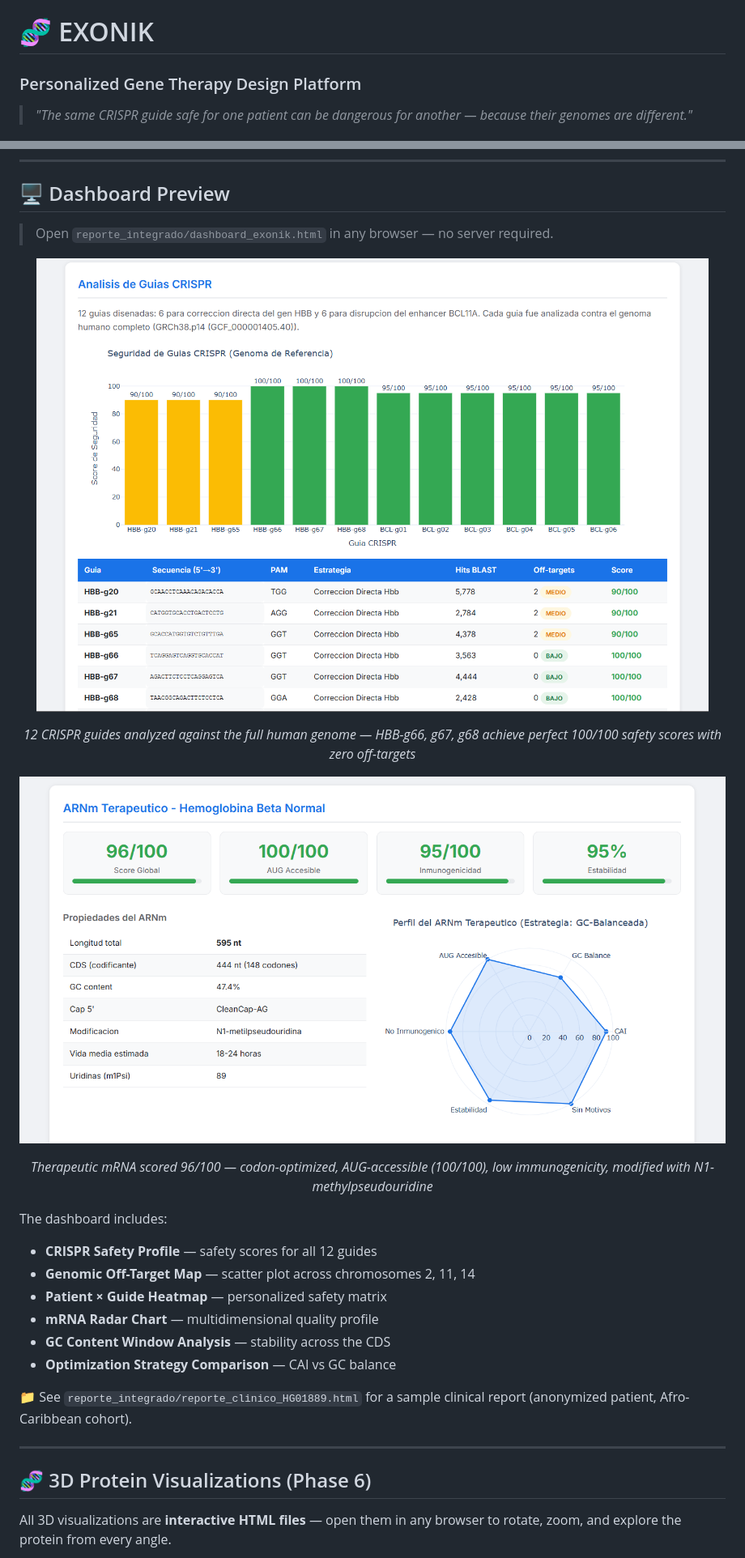
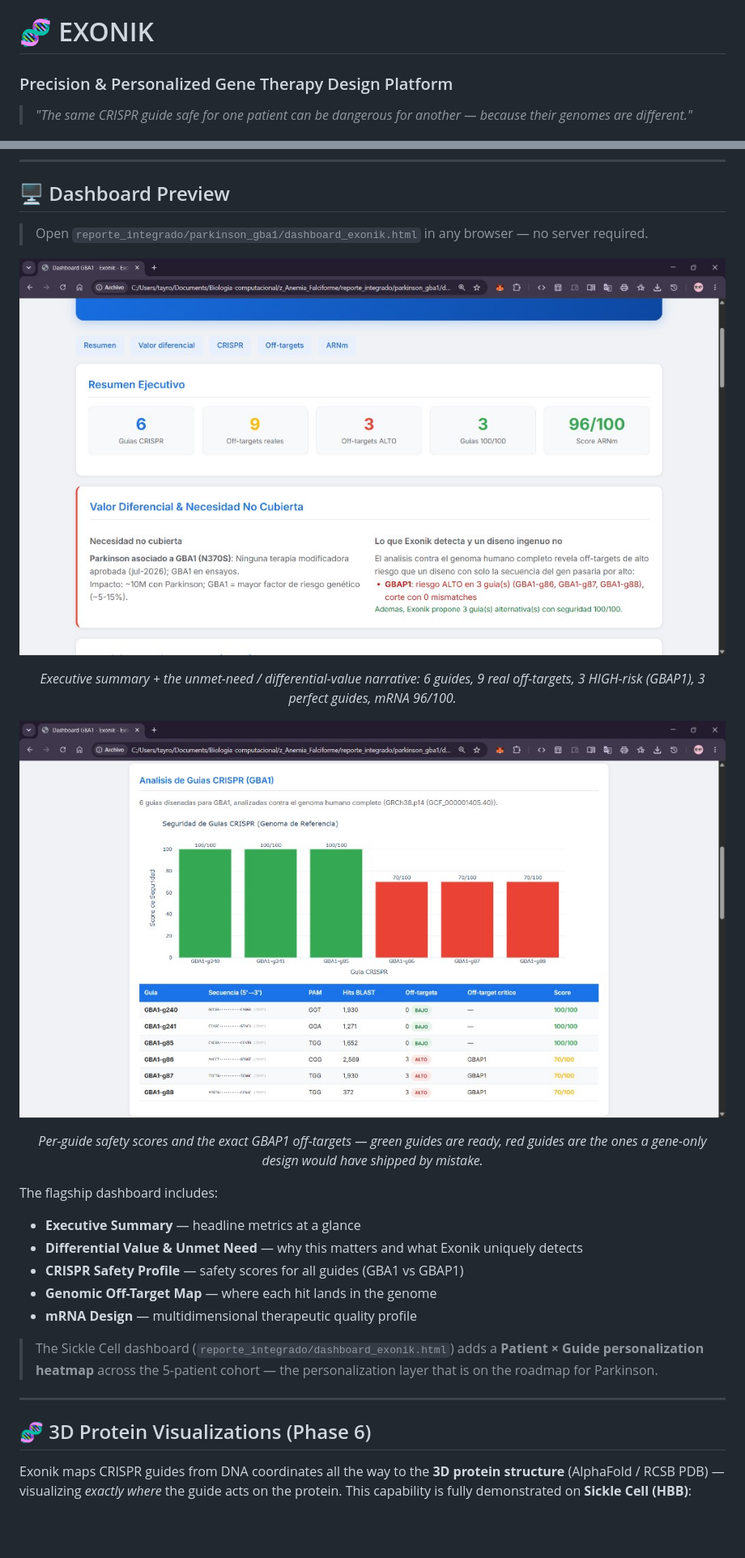
Before and after one commit to riche45/EXONIK, a Markdown page: README.md, 2 parts joined by grey strips. Shown at 81% size. GitHub-like rendering; pictures changed too: screenshots/Parkinson_Dashboard_CRISPR.png (added), screenshots/Parkinson_Dashboard_Resumen.png (added); blank space fills up the shorter version.

```diff
--- a/README.md
+++ b/README.md
@@ -1,5 +1,5 @@
 # 🧬 EXONIK
-### Personalized Gene Therapy Design Platform
+### Precision & Personalized Gene Therapy Design Platform
 
 > *"The same CRISPR guide safe for one patient can be dangerous for another — because their genomes are different."*
 
@@ -108,33 +168,32 @@ It combines:
 
 ## 🖥️ Dashboard Preview
 
-> Open `reporte_integrado/dashboard_exonik.html` in any browser — no server required.
+> Open `reporte_integrado/parkinson_gba1/dashboard_exonik.html` in any browser — no server required.
 
 <p align="center">
-  <img src="screenshots/Guia_CRISPR_Dashboard.png" alt="CRISPR Guide Safety Analysis" width="100%">
+  <img src="screenshots/Parkinson_Dashboard_Resumen.png" alt="Parkinson Executive Summary & Differential Value" width="100%">
 </p>
 
-<p align="center"><em>12 CRISPR guides analyzed against the full human genome — HBB-g66, g67, g68 achieve perfect 100/100 safety scores with zero off-targets</em></p>
+<p align="center"><em>Executive summary + the unmet-need / differential-value narrative: 6 guides, 9 real off-targets, 3 HIGH-risk (GBAP1), 3 perfect guides, mRNA 96/100.</em></p>
 
 <p align="center">
-  <img src="screenshots/ARNm_Dashboard.png" alt="Therapeutic mRNA Design Dashboard" width="100%">
+  <img src="screenshots/Parkinson_Dashboard_CRISPR.png" alt="Parkinson CRISPR Guide Analysis" width="100%">
 </p>
 
-<p align="center"><em>Therapeutic mRNA scored 96/100 — codon-optimized, AUG-accessible (100/100), low immunogenicity, modified with N1-methylpseudouridine</em></p>
+<p align="center"><em>Per-guide safety scores and the exact GBAP1 off-targets — green guides are ready, red guides are the ones a gene-only design would have shipped by mistake.</em></p>
 
-The dashboard includes:
-- **CRISPR Safety Profile** — safety scores for all 12 guides
-- **Genomic Off-Target Map** — scatter plot across chromosomes 2, 11, 14
-- **Patient × Guide Heatmap** — personalized safety matrix
-- **mRNA Radar Chart** — multidimensional quality profile
-- **GC Content Window Analysis** — stability across the CDS
-- **Optimization Strategy Comparison** — CAI vs GC balance
+The flagship dashboard includes:
+- **Executive Summary** — headline metrics at a glance
+- **Differential Value & Unmet Need** — why this matters and what Exonik uniquely detects
+- **CRISPR Safety Profile** — safety scores for all guides (GBA1 vs GBAP1)
+- **Genomic Off-Target Map** — where each hit lands in the genome
+- **mRNA Design** — multidimensional therapeutic quality profile
 
-📁 See `reporte_integrado/reporte_clinico_HG01889.html` for a sample clinical report (anonymized patient, Afro-Caribbean cohort).
+> The Sickle Cell dashboard (`reporte_integrado/dashboard_exonik.html`) adds a **Patient × Guide personalization heatmap** across the 5-patient cohort — the personalization layer that is on the roadmap for Parkinson.
 
 ---
 
 ## 🧬 3D Protein Visualizations (Phase 6)
 
-All 3D visualizations are **interactive HTML files** — open them in any browser to rotate, zoom, and explore the protein from every angle.
+Exonik maps CRISPR guides from DNA coordinates all the way to the **3D protein structure** (AlphaFold / RCSB PDB) — visualizing *exactly where* the guide acts on the protein. This capability is fully demonstrated on **Sickle Cell (HBB)**:
 
```
Also changed, not shown: other parts of README.md (+138 -100 lines), 2 other files.
